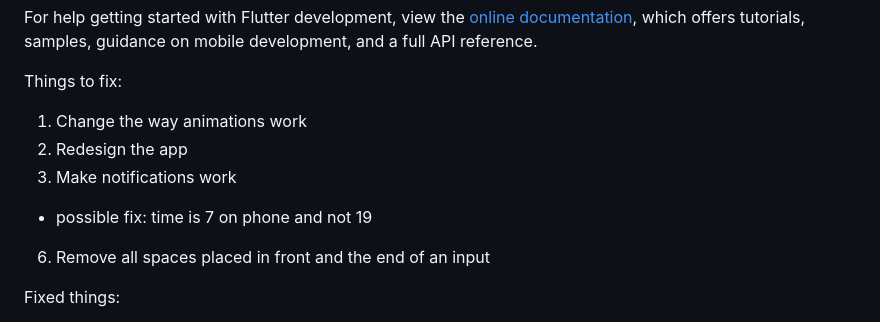
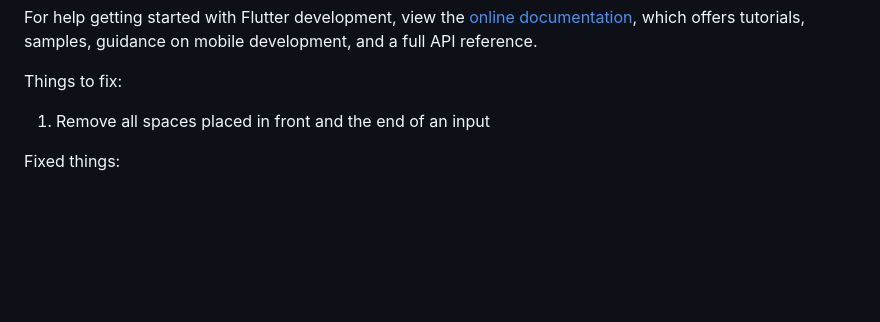
Before and after one commit to ashellz/habitt, a Markdown page: README.md, the part around the change printed below. Drawn GitHub-style; blank space fills up the shorter version.

```diff
--- a/README.md
+++ b/README.md
@@ -17,13 +17,7 @@ samples, guidance on mobile development, and a full API reference.
 
 Things to fix:
 
-1. Change the way animations work
-2. Redesign the app
-3. Make notifications work
-
-- possible fix: time is 7 on phone and not 19
-
-6. Remove all spaces placed in front and the end of an input
+1. Remove all spaces placed in front and the end of an input
 
 Fixed things:
 
```
Also changed, not shown: other parts of README.md (+15 -20 lines).
